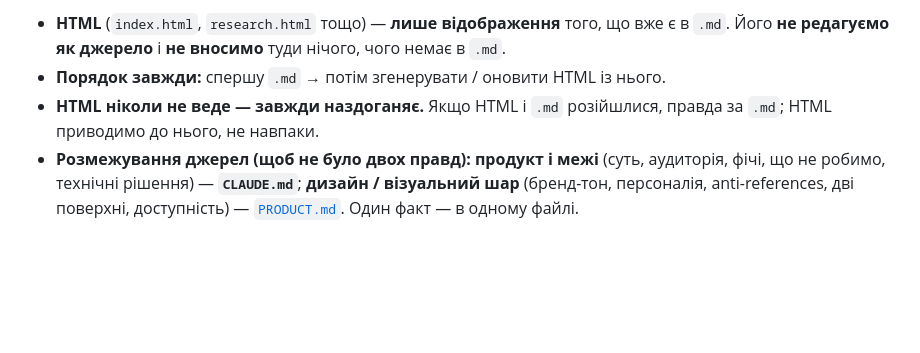
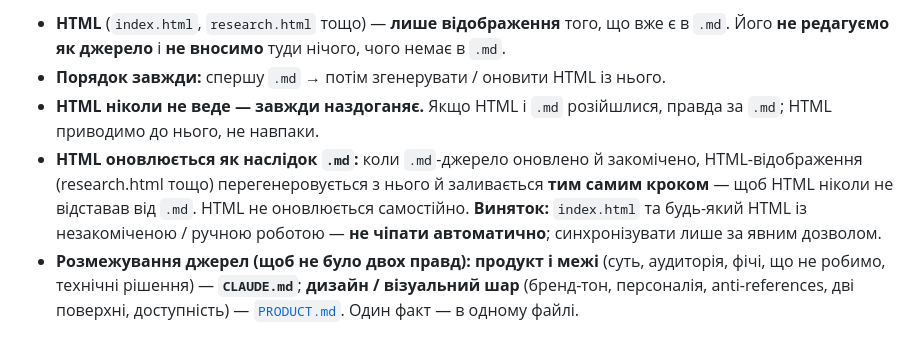
Before and after one commit to DShkiaruk/PetProject, a Markdown page: CLAUDE.md, the part around the change. Rendered like a GitHub page; blank space fills up the shorter version.

Commit message:
Add HTML-deploy rule: HTML regenerates from .md in the same step
Co-Authored-By: Claude Opus 4.8 <noreply@anthropic.com>

```diff
--- a/CLAUDE.md
+++ b/CLAUDE.md
@@ -165,6 +165,12 @@
 - **Порядок завжди:** спершу `.md` → потім згенерувати / оновити HTML із нього.
 - **HTML ніколи не веде — завжди наздоганяє.** Якщо HTML і `.md` розійшлися,
   правда за `.md`; HTML приводимо до нього, не навпаки.
+- **HTML оновлюється як наслідок `.md`:** коли `.md`-джерело оновлено й
+  закомічено, HTML-відображення (research.html тощо) перегенеровується з нього
+  й заливається **тим самим кроком** — щоб HTML ніколи не відставав від `.md`.
+  HTML не оновлюється самостійно. **Виняток:** `index.html` та будь-який HTML із
+  незакоміченою / ручною роботою — **не чіпати автоматично**; синхронізувати
+  лише за явним дозволом.
 - **Розмежування джерел (щоб не було двох правд):** **продукт і межі** (суть,
   аудиторія, фічі, що не робимо, технічні рішення) — **`CLAUDE.md`**; **дизайн /
   візуальний шар** (бренд-тон, персоналія, anti-references, дві поверхні,
```
